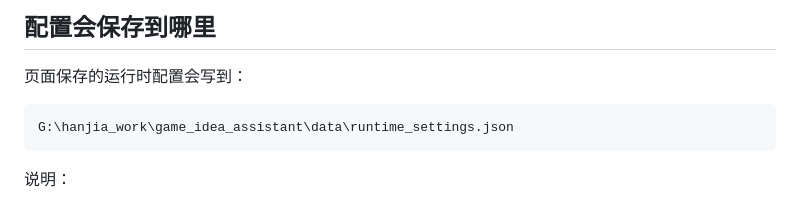
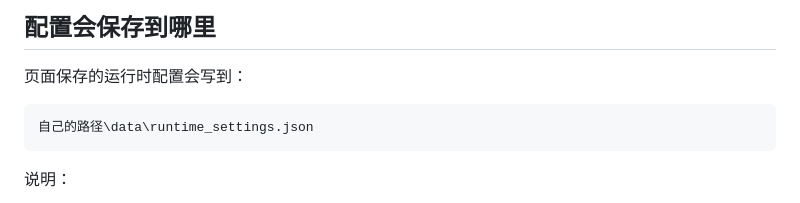
Before and after one commit to ADANTX123/game_idea_assistant, a Markdown page: README.md, the part around the change. Rendered like a GitHub page.

````diff
--- a/README.md
+++ b/README.md
@@ -91,7 +91,7 @@ python app.py
 页面保存的运行时配置会写到：
 
 ```text
-G:\hanjia_work\game_idea_assistant\data\runtime_settings.json
+自己的路径\data\runtime_settings.json
 ```
 
 说明：
````
